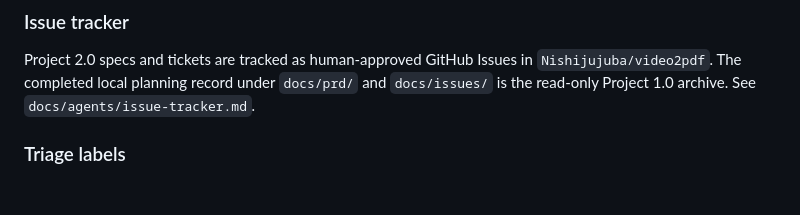
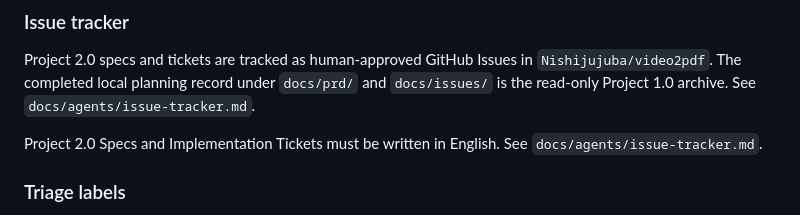
Before and after one commit to Nishijujuba/video2pdf, a Markdown page: AGENTS.md, the part around the change. Rendered like a GitHub page; blank space fills up the shorter version.

```diff
--- a/AGENTS.md
+++ b/AGENTS.md
@@ -184,6 +184,8 @@ A formula is allowed only when it earns its cognitive cost.
 
 Project 2.0 specs and tickets are tracked as human-approved GitHub Issues in `Nishijujuba/video2pdf`. The completed local planning record under `docs/prd/` and `docs/issues/` is the read-only Project 1.0 archive. See `docs/agents/issue-tracker.md`.
 
+Project 2.0 Specs and Implementation Tickets must be written in English. See `docs/agents/issue-tracker.md`.
+
 ### Triage labels
 
 The repo uses the default five-label triage vocabulary: `needs-triage`, `needs-info`, `ready-for-agent`, `ready-for-human`, and `wontfix`. See `docs/agents/triage-labels.md`.
```
Also changed, not shown: CLAUDE.md (+2 -0 lines), docs/agents/issue-tracker.md (+7 -0 lines).
